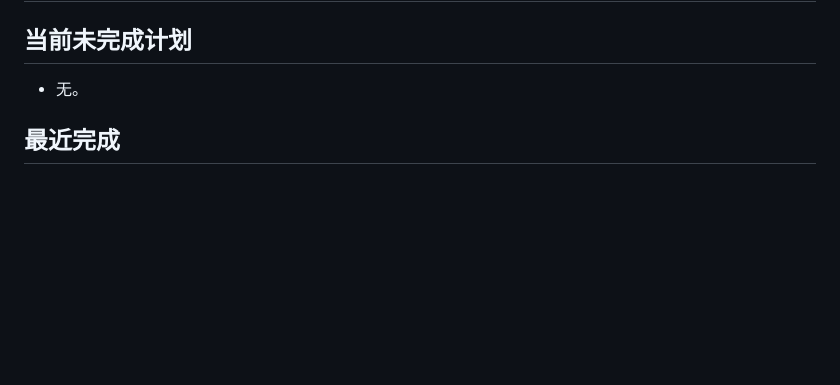
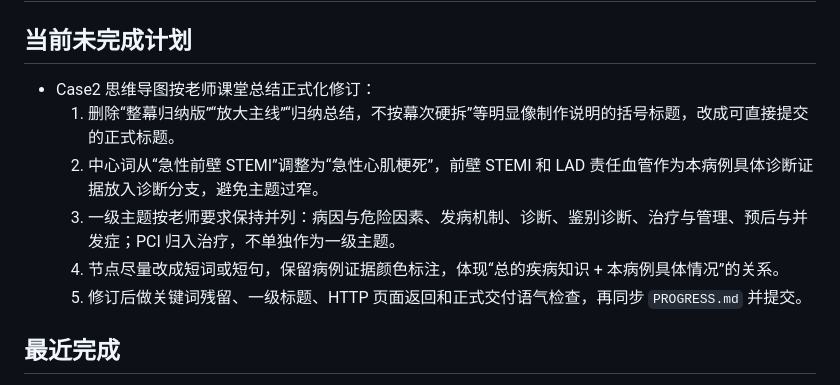
Before and after one commit to ZJHSteven/med-notes-2026-spring-y2, a Markdown page: PLANS.md, the part around the change. GitHub-like rendering; blank space fills up the shorter version.

Commit message:
docs: 规划Case2导图正式化修订

```diff
--- a/PLANS.md
+++ b/PLANS.md
@@ -1,7 +1,12 @@
 # ExecPlan
 
 ## 当前未完成计划
-- 无。
+- Case2 思维导图按老师课堂总结正式化修订：
+  1. 删除“整幕归纳版”“放大主线”“归纳总结，不按幕次硬拆”等明显像制作说明的括号标题，改成可直接提交的正式标题。
+  2. 中心词从“急性前壁 STEMI”调整为“急性心肌梗死”，前壁 STEMI 和 LAD 责任血管作为本病例具体诊断证据放入诊断分支，避免主题过窄。
+  3. 一级主题按老师要求保持并列：病因与危险因素、发病机制、诊断、鉴别诊断、治疗与管理、预后与并发症；PCI 归入治疗，不单独作为一级主题。
+  4. 节点尽量改成短词或短句，保留病例证据颜色标注，体现“总的疾病知识 + 本病例具体情况”的关系。
+  5. 修订后做关键词残留、一级标题、HTTP 页面返回和正式交付语气检查，再同步 `PROGRESS.md` 并提交。
 
 ## 最近完成
 - 已完成 `循环系统/PBL作业/Case2-第三幕/AMI-mindmap.html` 老师批注修订：放大“明确诊断”，把急性前壁 STEMI、LAD 责任血管、PCI 再灌注放入中心主题和第 1 主干；发病机制改为“危险因素 → 冠脉粥样硬化 → 劳力性缺血 → 斑块破裂/血栓 → LAD 严重狭窄/近闭塞 → 前壁 STEMI → 心肌坏死”的归纳链路，不再按第一幕、第二幕硬拆；诊断与术后监测合并整理为入院快速判断、确诊定位、PCI 后再灌注评价、术后监测重点和出院前评估；已通过静态关键词、敏感残留、7 个主干标题和本地 HTTP 返回检查。
```
